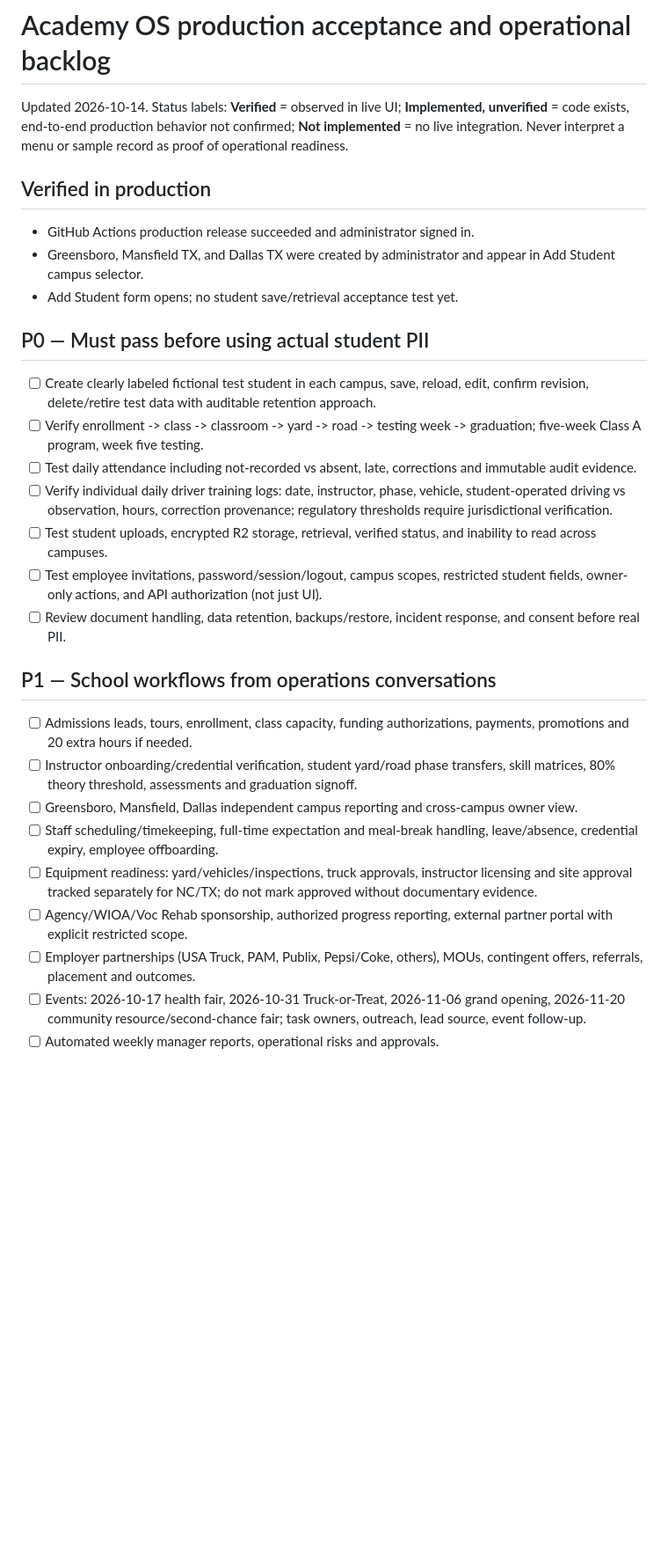
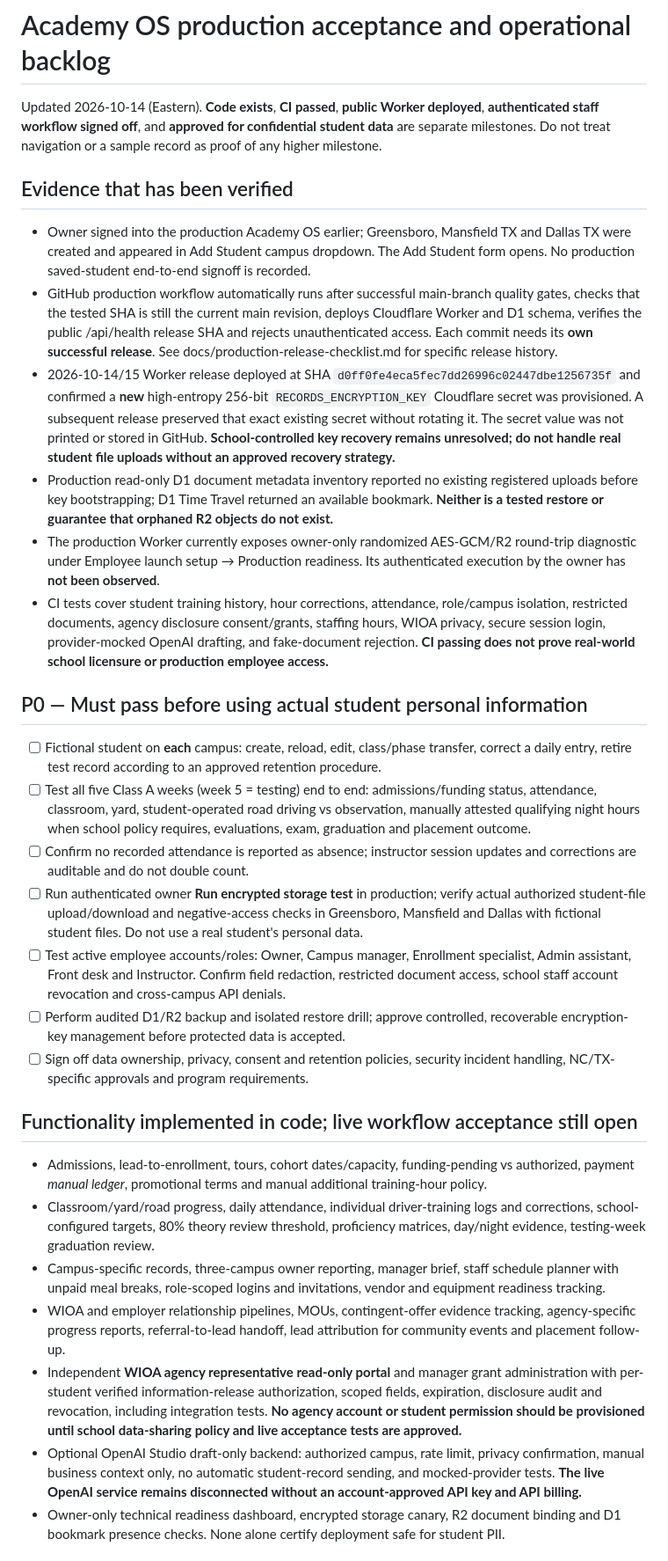
Before and after one commit to KTWorldSolutions1/KTWS-academy-os, a Markdown page: docs/PRODUCTION-ACCEPTANCE.md, the part around one of its changes. Shown at 88% size. Drawn GitHub-style; blank space fills up the shorter version.

Commit message:
Reconcile production acceptance with shipped code, secure key bootstrap and remaining owner approvals

```diff
--- a/docs/PRODUCTION-ACCEPTANCE.md
+++ b/docs/PRODUCTION-ACCEPTANCE.md
@@ -1,29 +1,30 @@
 # Academy OS production acceptance and operational backlog
 
-Updated 2026-10-14. Status labels: **Verified** = observed in live UI; **Implemented, unverified** = code exists, end-to-end production behavior not confirmed; **Not implemented** = no live integration. Never interpret a menu or sample record as proof of operational readiness.
+Updated 2026-10-14 (Eastern). **Code exists**, **CI passed**, **public Worker deployed**, **authenticated staff workflow signed off**, and **approved for confidential student data** are separate milestones. Do not treat navigation or a sample record as proof of any higher milestone.
 
-## Verified in production
-- GitHub Actions production release succeeded and administrator signed in.
-- Greensboro, Mansfield TX, and Dallas TX were created by administrator and appear in Add Student campus selector.
-- Add Student form opens; no student save/retrieval acceptance test yet.
+## Evidence that has been verified
+- Owner signed into the production Academy OS earlier; Greensboro, Mansfield TX and Dallas TX were created and appeared in Add Student campus dropdown. The Add Student form opens. No production saved-student end-to-end signoff is recorded.
+- GitHub production workflow automatically runs after successful main-branch quality gates, checks that the tested SHA is still the current main revision, deploys Cloudflare Worker and D1 schema, verifies the public /api/health release SHA and rejects unauthenticated access. Each commit needs its **own successful release**. See docs/production-release-checklist.md for specific release history.
+- 2026-10-14/15 Worker release deployed at SHA `d0ff0fe4eca5fec7dd26996c02447dbe1256735f` and confirmed a **new** high-entropy 256-bit `RECORDS_ENCRYPTION_KEY` Cloudflare secret was provisioned. A subsequent release preserved that exact existing secret without rotating it. The secret value was not printed or stored in GitHub. **School-controlled key recovery remains unresolved; do not handle real student file uploads without an approved recovery strategy.**
+- Production read-only D1 document metadata inventory reported no existing registered uploads before key bootstrapping; D1 Time Travel returned an available bookmark. **Neither is a tested restore or guarantee that orphaned R2 objects do not exist.**
+- The production Worker currently exposes owner-only randomized AES-GCM/R2 round-trip diagnostic under Employee launch setup → Production readiness. Its authenticated execution by the owner has **not been observed**.
+- CI tests cover student training history, hour corrections, attendance, role/campus isolation, restricted documents, agency disclosure consent/grants, staffing hours, WIOA privacy, secure session login, provider-mocked OpenAI drafting, and fake-document rejection. **CI passing does not prove real-world school licensure or production employee access.**
 
-## P0 — Must pass before using actual student PII
-- [ ] Create clearly labeled fictional test student in each campus, save, reload, edit, confirm revision, delete/retire test data with auditable retention approach.
-- [ ] Verify enrollment -> class -> classroom -> yard -> road -> testing week -> graduation; five-week Class A program, week five testing.
-- [ ] Test daily attendance including not-recorded vs absent, late, corrections and immutable audit evidence.
-- [ ] Verify individual daily driver training logs: date, instructor, phase, vehicle, student-operated driving vs observation, hours, correction provenance; regulatory thresholds require jurisdictional verification.
-- [ ] Test student uploads, encrypted R2 storage, retrieval, verified status, and inability to read across campuses.
-- [ ] Test employee invitations, password/session/logout, campus scopes, restricted student fields, owner-only actions, and API authorization (not just UI).
-- [ ] Review document handling, data retention, backups/restore, incident response, and consent before real PII.
+## P0 — Must pass before using actual student personal information
+- [ ] Fictional student on **each** campus: create, reload, edit, class/phase transfer, correct a daily entry, retire test record according to an approved retention procedure.
+- [ ] Test all five Class A weeks (week 5 = testing) end to end: admissions/funding status, attendance, classroom, yard, student-operated road driving vs observation, manually attested qualifying night hours when school policy requires, evaluations, exam, graduation and placement outcome.
+- [ ] Confirm no recorded attendance is reported as absence; instructor session updates and corrections are auditable and do not double count.
+- [ ] Run authenticated owner **Run encrypted storage test** in production; verify actual authorized student-file upload/download and negative-access checks in Greensboro, Mansfield and Dallas with fictional student files. Do not use a real student's personal data.
+- [ ] Test active employee accounts/roles: Owner, Campus manager, Enrollment specialist, Admin assistant, Front desk and Instructor. Confirm field redaction, restricted document access, school staff account revocation and cross-campus API denials.
+- [ ] Perform audited D1/R2 backup and isolated restore drill; approve controlled, recoverable encryption-key management before protected data is accepted.
+- [ ] Sign off data ownership, privacy, consent and retention policies, security incident handling, NC/TX-specific approvals and program requirements.
 
-## P1 — School workflows from operations conversations
-- [ ] Admissions leads, tours, enrollment, class capacity, funding authorizations, payments, promotions and 20 extra hours if needed.
-- [ ] Instructor onboarding/credential verification, student yard/road phase transfers, skill matrices, 80% theory threshold, assessments and graduation signoff.
-- [ ] Greensboro, Mansfield, Dallas independent campus reporting and cross-campus owner view.
-- [ ] Staff scheduling/timekeeping, full-time expectation and meal-break handling, leave/absence, credential expiry, employee offboarding.
-- [ ] Equipment readiness: yard/vehicles/inspections, truck approvals, instructor licensing and site approval tracked separately for NC/TX; do not mark approved without documentary evidence.
-- [ ] Agency/WIOA/Voc Rehab sponsorship, authorized progress reporting, external partner portal with explicit restricted scope.
-- [ ] Employer partnerships (USA Truck, PAM, Publix, Pepsi/Coke, others), MOUs, contingent offers, referrals, placement and outcomes.
-- [ ] Events: 2026-10-17 health fair, 2026-10-31 Truck-or-Treat, 2026-11-06 grand opening, 2026-11-20 community resource/second-chance fair; task owners, outreach, lead source, event follow-up.
-- [ ] Automated weekly manager reports, operational risks and approvals.
+## Functionality implemented in code; live workflow acceptance still open
+- Admissions, lead-to-enrollment, tours, cohort dates/capacity, funding-pending vs authorized, payment *manual ledger*, promotional terms and manual additional training-hour policy.
+- Classroom/yard/road progress, daily attendance, individual driver-training logs and corrections, school-configured targets, 80% theory review threshold, proficiency matrices, day/night evidence, testing-week graduation review.
+- Campus-specific records, three-campus owner reporting, manager brief, staff schedule planner with unpaid meal breaks, role-scoped logins and invitations, vendor and equipment readiness tracking.
+- WIOA and employer relationship pipelines, MOUs, contingent-offer evidence tracking, agency-specific progress reports, referral-to-lead handoff, lead attribution for community events and placement follow-up.
+- Independent **WIOA agency representative read-only portal** and manager grant administration with per-student verified information-release authorization, scoped fields, expiration, disclosure audit and revocation, including integration tests. **No agency account or student permission should be provisioned until school data-sharing policy and live acceptance tests are approved.**
+- Optional OpenAI Studio draft-only backend: authorized campus, rate limit, privacy confirmation, manual business context only, no automatic student-record sending, and mocked-provider tests. **The live OpenAI service remains disconnected without an account-approved API key and API billing.**
+- Owner-only technical readiness dashboard, encrypted storage canary, R2 document binding and D1 bookmark presence checks. None alone certify deployment safe for student PII.
 
```
Also changed, not shown: other parts of docs/PRODUCTION-ACCEPTANCE.md (+11 -12 lines).
